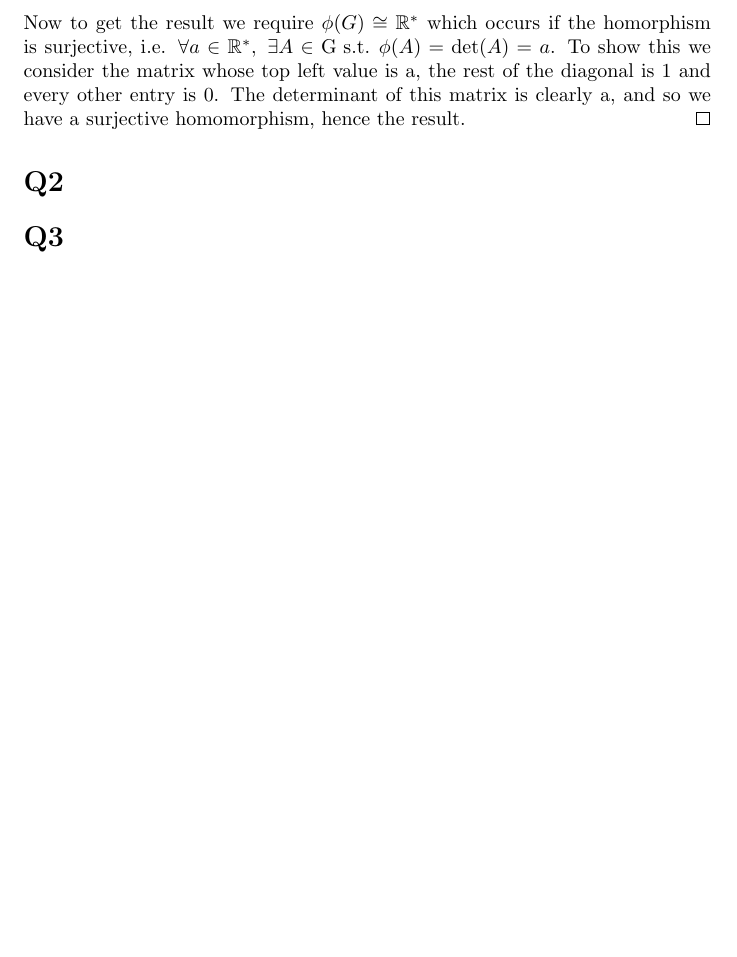
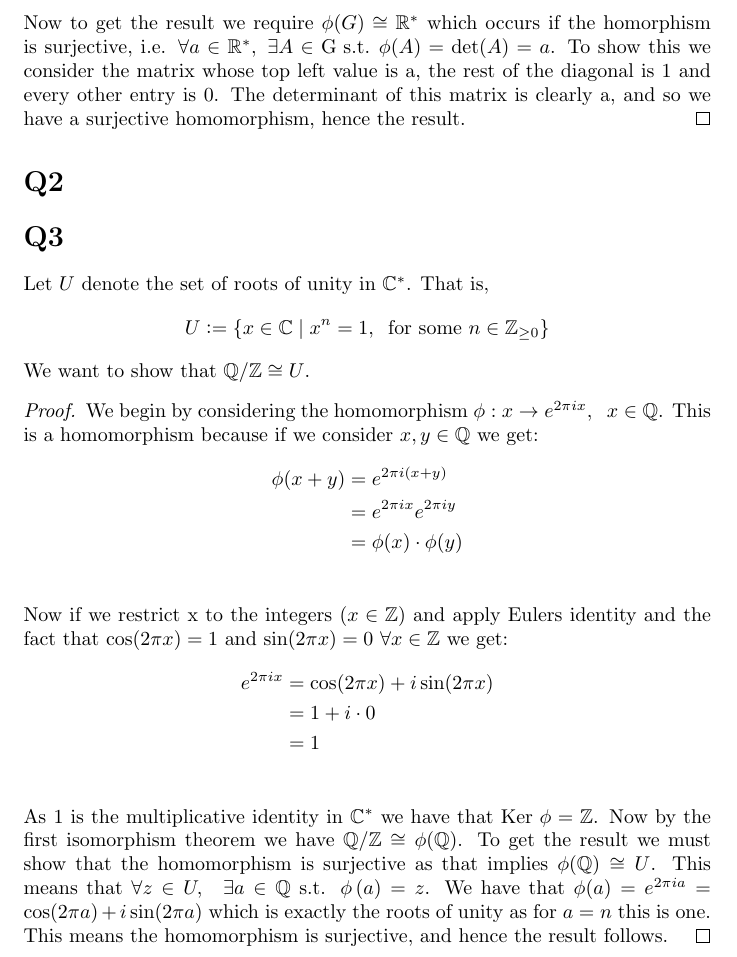
Before and after one commit to Dom-Sco/University-Assignments, a LaTeX document (Math3303/math3303ass1.tex): part of page 2 of 2, cut so that both start at the same text, the shorter picture padded with empty space. Compiled offline with pdfLaTeX.

```diff
--- a/Math3303/math3303ass1.tex
+++ b/Math3303/math3303ass1.tex
@@ -48,5 +48,24 @@
 Now to get the result we require $\phi(G)\cong\mathbb{R}^*$ which occurs if the homorphism is surjective, i.e. $\forall a\in\mathbb{R}^*,\;\exists A\in \text{G } \text{s.t. } \phi(A)=\det(A)=a$. To show this we consider the matrix whose top left value is a, the rest of the diagonal is 1 and every other entry is 0. The determinant of this matrix is clearly a, and so we have a surjective homomorphism, hence the result.
 \end{proof}
 \section*{Q2}
+
 \section*{Q3}
+Let $U$ denote the set of roots of unity in $\mathbb{C}^*$. That is,
+$$U:=\{x\in\mathbb{C}\;|\;x^n=1,\;\;\text{for some }n\in\mathbb{Z}_{\geq0}\}$$
+We want to show that $\mathbb{Q}/\mathbb{Z}\cong U$.
+\begin{proof}
+We begin by considering the homomorphism $\phi:x\rightarrow e^{2\pi ix}, \;\;x\in\mathbb{Q}$. This is a homomorphism because if we consider $x,y\in\mathbb{Q}$ we get:
+\begin{align*}
+\phi(x+y)&=e^{2\pi i(x+y)}\\
+&=e^{2\pi ix}e^{2\pi iy}\\
+&=\phi(x)\cdot\phi(y)\\
+\end{align*}
+Now if we restrict x to the integers ($x\in\mathbb{Z}$) and apply Eulers identity and the fact that $\cos(2\pi x)=1$ and $\sin(2\pi x)=0$ $\forall x\in\mathbb{Z}$ we get:
+\begin{align*}
+e^{2\pi ix}&=\cos(2\pi x)+i\sin(2\pi x)\\
+&=1+i\cdot0\\
+&=1\\
+\end{align*}
+As 1 is the multiplicative identity in $\mathbb{C}^*$ we have that $\text{Ker }\phi=\mathbb{Z}$. Now by the first isomorphism theorem we have $\mathbb{Q}/\mathbb{Z}\cong \phi(\mathbb{Q})$. To get the result we must show that the homomorphism is surjective as that implies $\phi(\mathbb{Q})\cong U$. This means that $\forall z\in U,\;\;\exists a\in\mathbb{Q}$ s.t. $\phi\left(a\right)=z$. We have that $\phi(a)=e^{2\pi i a}=\cos(2\pi a)+i\sin(2\pi a)$ which is exactly the roots of unity as for $a=n$ this is one. This means the homomorphism is surjective, and hence the result follows.
+\end{proof}
 \end{document}
```
Also changed, not shown: Math3303/math3303ass1.pdf, 2 other files.
